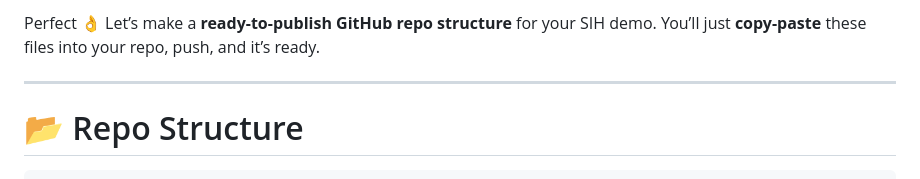
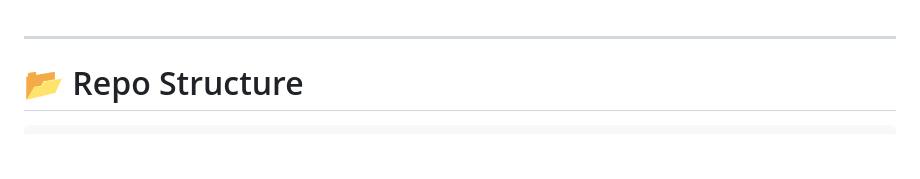
Before and after one commit to NotShubham1112/SIH-Demo, a Markdown page: README.md, the part around the change. Rendered like a GitHub page; blank space fills up the shorter version.

```diff
--- a/README.md
+++ b/README.md
@@ -1,5 +1,3 @@
-Perfect 👌 Let’s make a **ready-to-publish GitHub repo structure** for your SIH demo.
-You’ll just **copy-paste** these files into your repo, push, and it’s ready.
 
 ---
 
```
